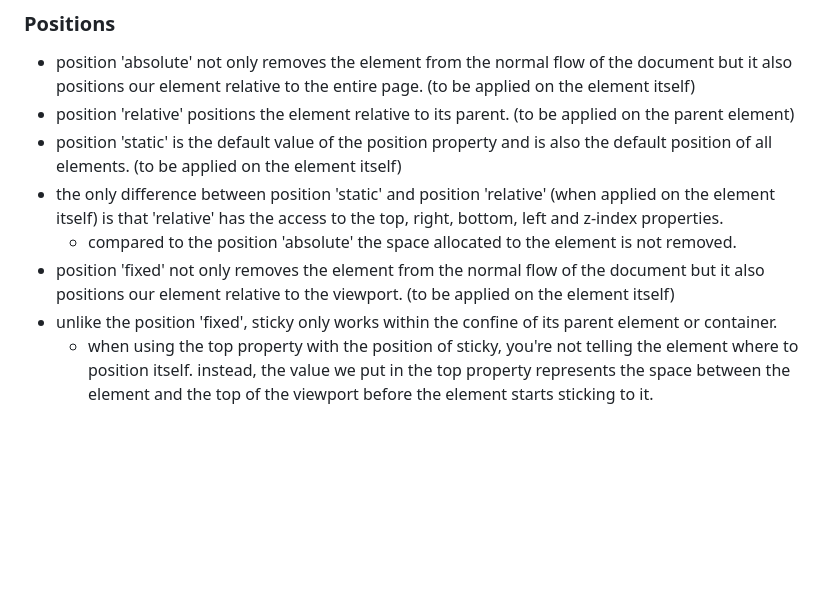
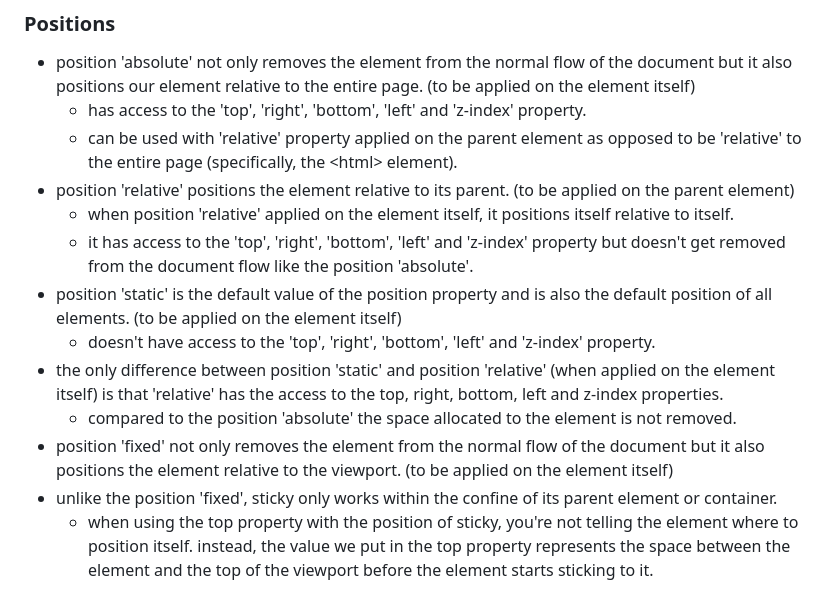
Before and after one commit to anikxt/css_learning, a Markdown page: README.md, the part around the change. Drawn GitHub-style; blank space fills up the shorter version.

Commit message:
docs: Update README with Positions notes

```diff
--- a/README.md
+++ b/README.md
@@ -286,11 +286,16 @@
 ### Positions
 
 - position 'absolute' not only removes the element from the normal flow of the document but it also positions our element relative to the entire page. (to be applied on the element itself)
+  - has access to the 'top', 'right', 'bottom', 'left' and 'z-index' property.
+  - can be used with 'relative' property applied on the parent element as opposed to be 'relative' to the entire page (specifically, the \<html> element).
 - position 'relative' positions the element relative to its parent. (to be applied on the parent element)
+  - when position 'relative' applied on the element itself, it positions itself relative to itself.
+  - it has access to the 'top', 'right', 'bottom', 'left' and 'z-index' property but doesn't get removed from the document flow like the position 'absolute'.
 - position 'static' is the default value of the position property and is also the default position of all elements. (to be applied on the element itself)
+  - doesn't have access to the 'top', 'right', 'bottom', 'left' and 'z-index' property.
 - the only difference between position 'static' and position 'relative' (when applied on the element itself) is that 'relative' has the access to the top, right, bottom, left and z-index properties.
   - compared to the position 'absolute' the space allocated to the element is not removed.
-- position 'fixed' not only removes the element from the normal flow of the document but it also positions our element relative to the viewport. (to be applied on the element itself)
+- position 'fixed' not only removes the element from the normal flow of the document but it also positions the element relative to the viewport. (to be applied on the element itself)
 - unlike the position 'fixed', sticky only works within the confine of its parent element or container.
   - when using the top property with the position of sticky, you're not telling the element where to position itself. instead, the value we put in the top property represents the space between the element and the top of the viewport before the element starts sticking to it.
 
```
